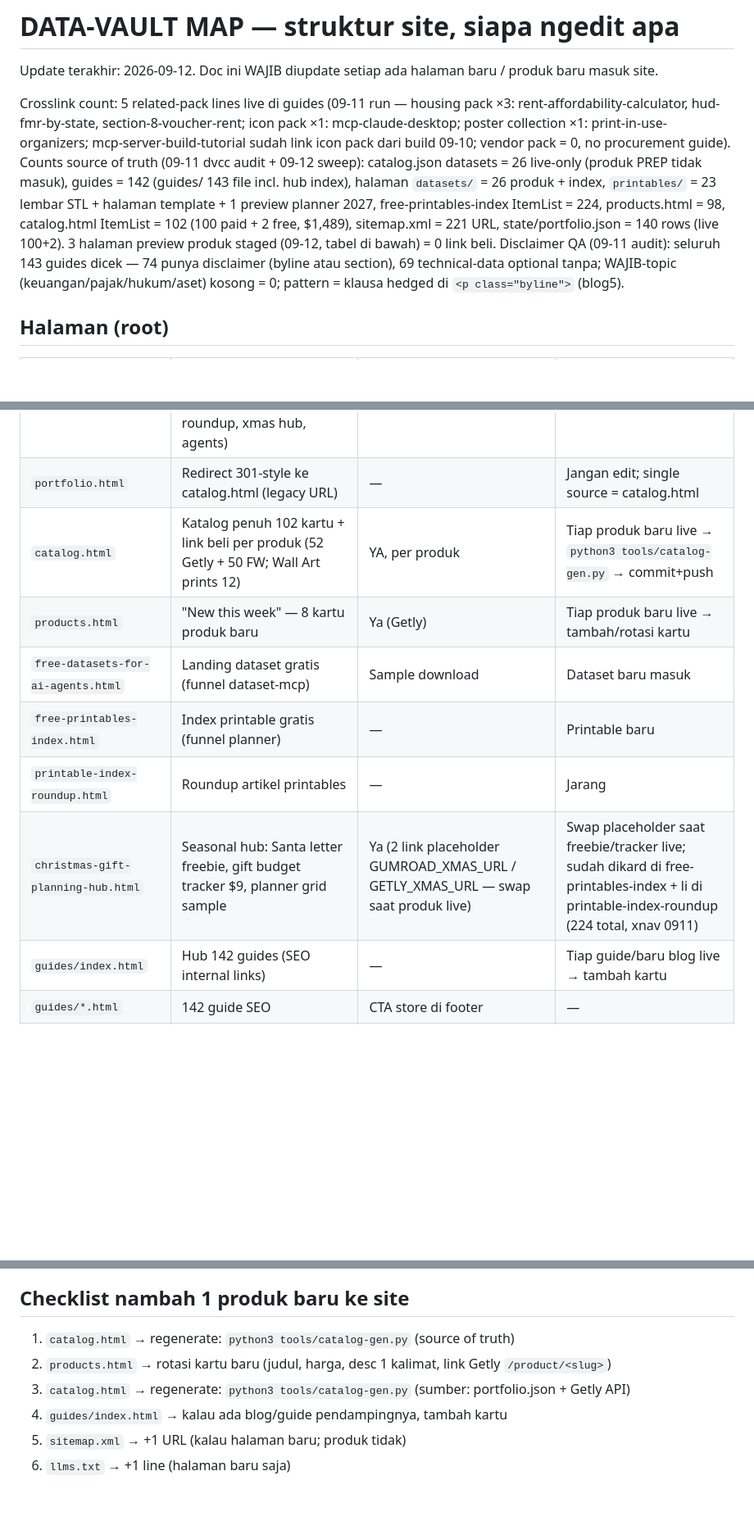
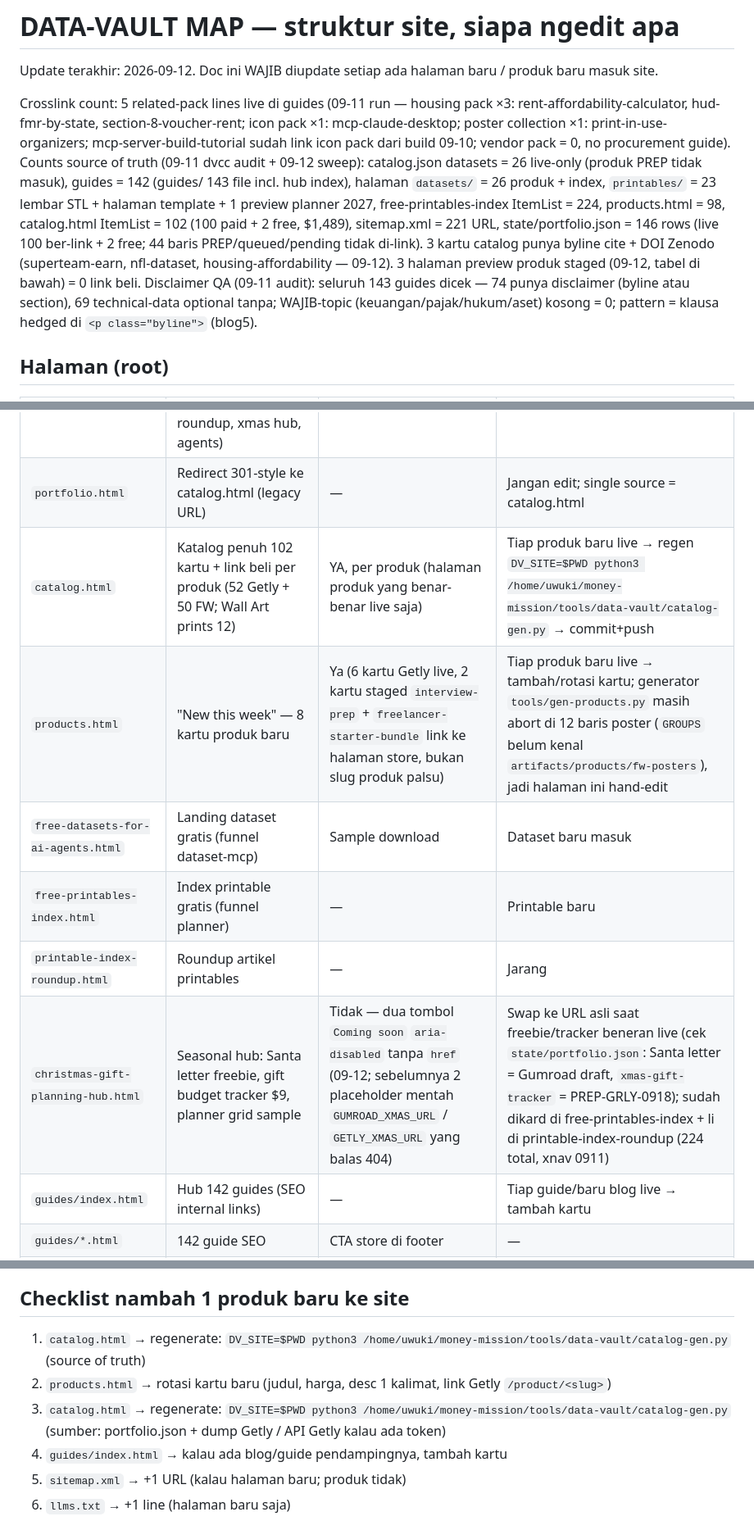
Before and after one commit to jayjex/data-vault, a Markdown page: MAP.md, 3 parts joined by grey strips. Shown at 82% size. GitHub-like rendering; blank space fills up the shorter version.

```diff
--- a/MAP.md
+++ b/MAP.md
@@ -2,19 +2,19 @@
 
 Update terakhir: 2026-09-12. Doc ini WAJIB diupdate setiap ada halaman baru / produk baru masuk site.
 
-Crosslink count: 5 related-pack lines live di guides (09-11 run — housing pack ×3: rent-affordability-calculator, hud-fmr-by-state, section-8-voucher-rent; icon pack ×1: mcp-claude-desktop; poster collection ×1: print-in-use-organizers; mcp-server-build-tutorial sudah link icon pack dari build 09-10; vendor pack = 0, no procurement guide). Counts source of truth (09-11 dvcc audit + 09-12 sweep): catalog.json datasets = 26 live-only (produk PREP tidak masuk), guides = 142 (guides/ 143 file incl. hub index), halaman `datasets/` = 26 produk + index, `printables/` = 23 lembar STL + halaman template + 1 preview planner 2027, free-printables-index ItemList = 224, products.html <article> = 98, catalog.html ItemList = 102 (100 paid + 2 free, $1,489), sitemap.xml = 221 URL, state/portfolio.json = 140 rows (live 100+2). 3 halaman preview produk staged (09-12, tabel di bawah) = 0 link beli. Disclaimer QA (09-11 audit): seluruh 143 guides dicek — 74 punya disclaimer (byline atau section), 69 technical-data optional tanpa; WAJIB-topic (keuangan/pajak/hukum/aset) kosong = 0; pattern = klausa hedged di `<p class="byline">` (blog5).
+Crosslink count: 5 related-pack lines live di guides (09-11 run — housing pack ×3: rent-affordability-calculator, hud-fmr-by-state, section-8-voucher-rent; icon pack ×1: mcp-claude-desktop; poster collection ×1: print-in-use-organizers; mcp-server-build-tutorial sudah link icon pack dari build 09-10; vendor pack = 0, no procurement guide). Counts source of truth (09-11 dvcc audit + 09-12 sweep): catalog.json datasets = 26 live-only (produk PREP tidak masuk), guides = 142 (guides/ 143 file incl. hub index), halaman `datasets/` = 26 produk + index, `printables/` = 23 lembar STL + halaman template + 1 preview planner 2027, free-printables-index ItemList = 224, products.html <article> = 98, catalog.html ItemList = 102 (100 paid + 2 free, $1,489), sitemap.xml = 221 URL, state/portfolio.json = 146 rows (live 100 ber-link + 2 free; 44 baris PREP/queued/pending tidak di-link). 3 kartu catalog punya byline cite + DOI Zenodo (superteam-earn, nfl-dataset, housing-affordability — 09-12). 3 halaman preview produk staged (09-12, tabel di bawah) = 0 link beli. Disclaimer QA (09-11 audit): seluruh 143 guides dicek — 74 punya disclaimer (byline atau section), 69 technical-data optional tanpa; WAJIB-topic (keuangan/pajak/hukum/aset) kosong = 0; pattern = klausa hedged di `<p class="byline">` (blog5).
 ## Halaman (root)
 
 | File | Fungsi | Link beli? | Kapan diedit |
 |---|---|---|---|
 | `index.html` | Homepage: hero + nav + section ringkas; baris "Browse everything" bawah main = 8 link hub (catalog, guides, datasets, free-datasets, printables, roundup, xmas hub, agents) | Link ke store | Nav baru / hero copy; hub baru masuk daftar itu |
 | `portfolio.html` | Redirect 301-style ke catalog.html (legacy URL) | — | Jangan edit; single source = catalog.html |
-| `catalog.html` | Katalog penuh 102 kartu + link beli per produk (52 Getly + 50 FW; Wall Art prints 12) | YA, per produk | Tiap produk baru live → `python3 tools/catalog-gen.py` → commit+push |
-| `products.html` | "New this week" — 8 kartu produk baru | Ya (Getly) | Tiap produk baru live → tambah/rotasi kartu |
+| `catalog.html` | Katalog penuh 102 kartu + link beli per produk (52 Getly + 50 FW; Wall Art prints 12) | YA, per produk (halaman produk yang benar-benar live saja) | Tiap produk baru live → regen `DV_SITE=$PWD python3 /home/uwuki/money-mission/tools/data-vault/catalog-gen.py` → commit+push |
+| `products.html` | "New this week" — 8 kartu produk baru | Ya (6 kartu Getly live, 2 kartu staged `interview-prep` + `freelancer-starter-bundle` link ke halaman store, bukan slug produk palsu) | Tiap produk baru live → tambah/rotasi kartu; generator `tools/gen-products.py` masih abort di 12 baris poster (`GROUPS` belum kenal `artifacts/products/fw-posters`), jadi halaman ini hand-edit |
 | `free-datasets-for-ai-agents.html` | Landing dataset gratis (funnel dataset-mcp) | Sample download | Dataset baru masuk |
 | `free-printables-index.html` | Index printable gratis (funnel planner) | — | Printable baru |
 | `printable-index-roundup.html` | Roundup artikel printables | — | Jarang |
-| `christmas-gift-planning-hub.html` | Seasonal hub: Santa letter freebie, gift budget tracker $9, planner grid sample | Ya (2 link placeholder GUMROAD_XMAS_URL / GETLY_XMAS_URL — swap saat produk live) | Swap placeholder saat freebie/tracker live; sudah dikard di free-printables-index + li di printable-index-roundup (224 total, xnav 0911) |
+| `christmas-gift-planning-hub.html` | Seasonal hub: Santa letter freebie, gift budget tracker $9, planner grid sample | Tidak — dua tombol `Coming soon` `aria-disabled` tanpa `href` (09-12; sebelumnya 2 placeholder mentah `GUMROAD_XMAS_URL` / `GETLY_XMAS_URL` yang balas 404) | Swap ke URL asli saat freebie/tracker beneran live (cek `state/portfolio.json`: Santa letter = Gumroad draft, `xmas-gift-tracker` = PREP-GRLY-0918); sudah dikard di free-printables-index + li di printable-index-roundup (224 total, xnav 0911) |
 | `guides/index.html` | Hub 142 guides (SEO internal links) | — | Tiap guide/baru blog live → tambah kartu |
 | `guides/*.html` | 142 guide SEO | CTA store di footer | — |
 | `agents/index.html` | Halaman "For agents": MCP servers + install npm | npm | MCP server baru / versi baru |
@@ -46,9 +47,9 @@ OG image: `assets/og/{occupation-wages,agent-skills-vol1,planner-2027}.png`, dir
 
 ## Checklist nambah 1 produk baru ke site
 
-1. `catalog.html` → regenerate: `python3 tools/catalog-gen.py` (source of truth)
+1. `catalog.html` → regenerate: `DV_SITE=$PWD python3 /home/uwuki/money-mission/tools/data-vault/catalog-gen.py` (source of truth)
 2. `products.html` → rotasi kartu baru (judul, harga, desc 1 kalimat, link Getly `/product/<slug>`)
-2. `catalog.html` → regenerate: `python3 tools/catalog-gen.py` (sumber: portfolio.json + Getly API)
+2. `catalog.html` → regenerate: `DV_SITE=$PWD python3 /home/uwuki/money-mission/tools/data-vault/catalog-gen.py` (sumber: portfolio.json + dump Getly / API Getly kalau ada token)
 3. `guides/index.html` → kalau ada blog/guide pendampingnya, tambah kartu
 4. `sitemap.xml` → +1 URL (kalau halaman baru; produk tidak)
 5. `llms.txt` → +1 line (halaman baru saja)
```
Also changed, not shown: other parts of MAP.md (+1 -0 lines), CHANGELOG.md (+5 -0 lines).
